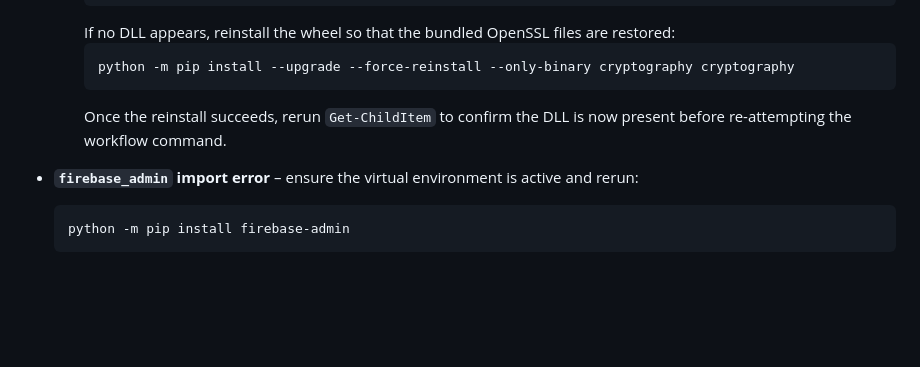
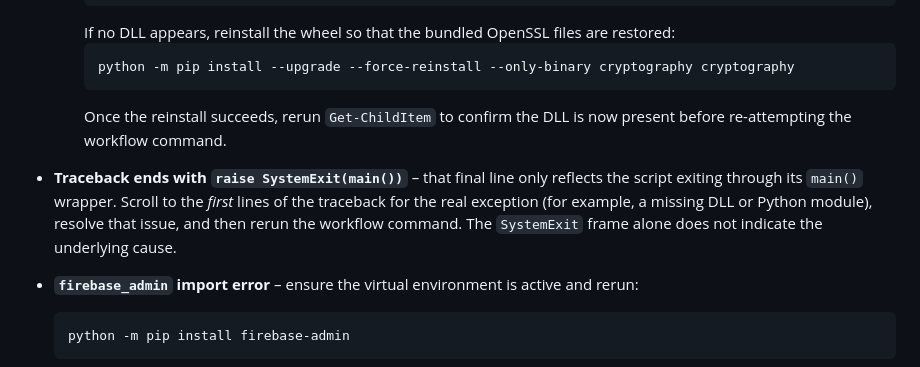
Before and after one commit to dj2105/Asking, a Markdown page: docs/SealedWorkflowPowerShell.md, the part around the change. GitHub-like rendering; blank space fills up the shorter version.

Commit message:
Explain SystemExit traceback interpretation

````diff
--- a/docs/SealedWorkflowPowerShell.md
+++ b/docs/SealedWorkflowPowerShell.md
@@ -155,6 +155,8 @@ codex run start-game-with-new-pack
     ```
     Once the reinstall succeeds, rerun `Get-ChildItem` to confirm the DLL is now present before re-attempting the workflow command.
 
+* **Traceback ends with `raise SystemExit(main())`** – that final line only reflects the script exiting through its `main()` wrapper. Scroll to the *first* lines of the traceback for the real exception (for example, a missing DLL or Python module), resolve that issue, and then rerun the workflow command. The `SystemExit` frame alone does not indicate the underlying cause.
+
 * **`firebase_admin` import error** – ensure the virtual environment is active and rerun:
   ```powershell
   python -m pip install firebase-admin
````
